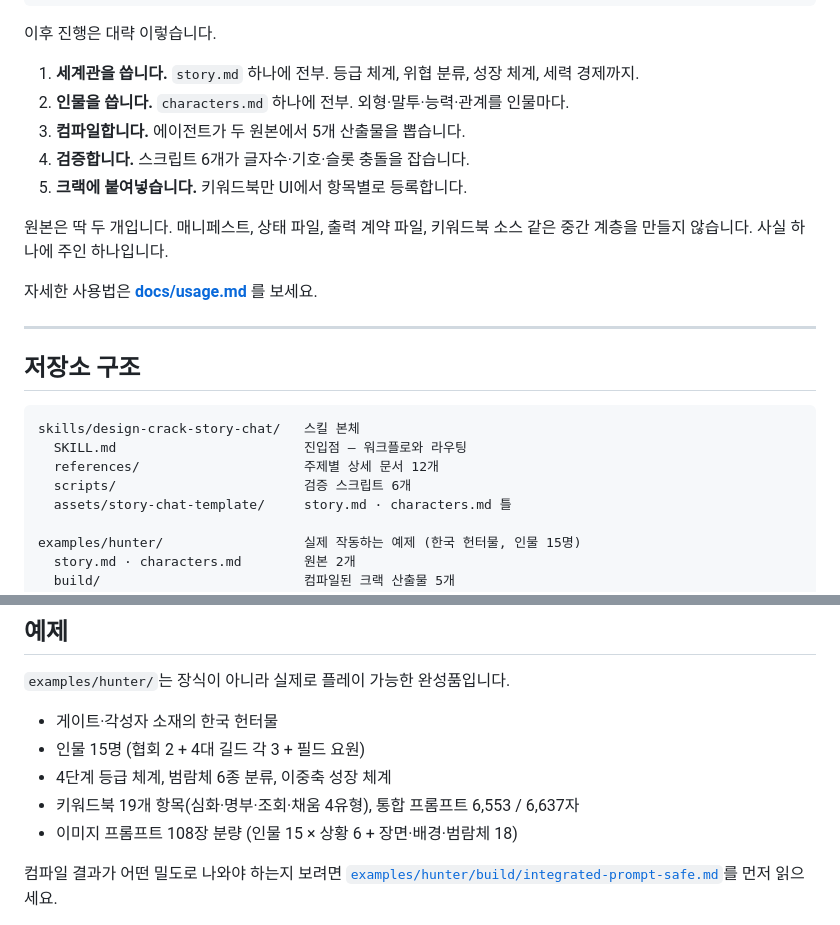
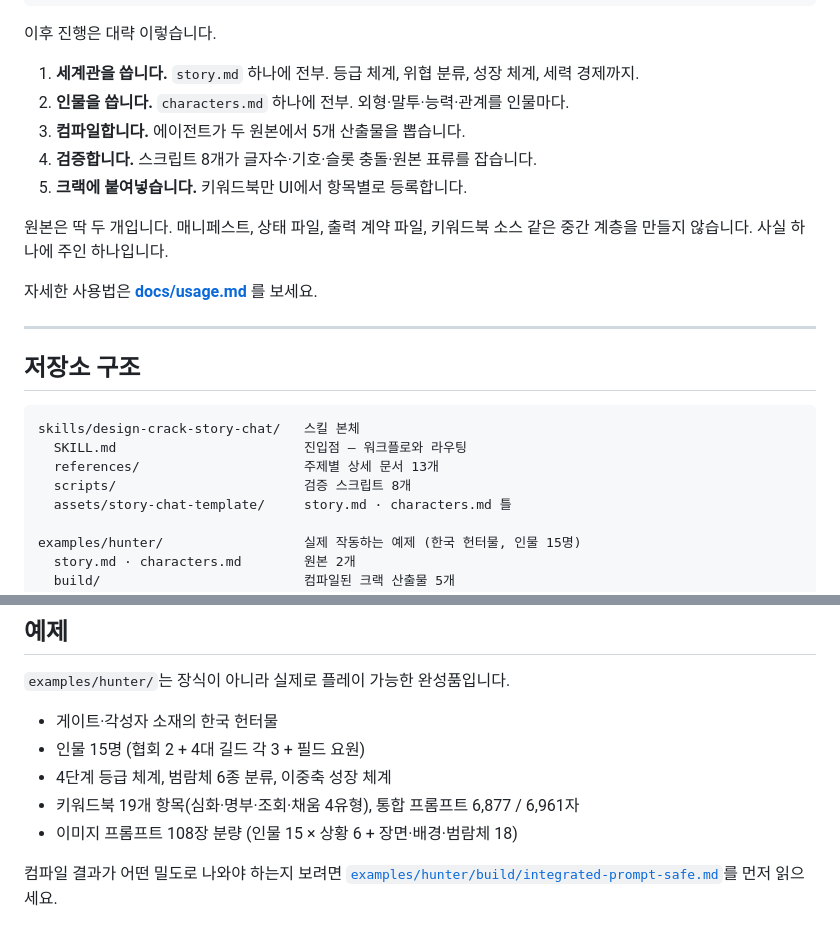
Before and after one commit to CREE1116/design-crack-story-chat, a Markdown page: README.md, 2 parts joined by grey strips. GitHub-like rendering.

Commit message:
README·통합본 갱신 (0.8.1)
CHANGELOG 0.8.1 반영: 검증 스크립트 6→8개, 레퍼런스 12→13개,
통합 프롬프트 6,877/6,961자로 재컴파일.

Co-Authored-By: Claude Sonnet 5 <noreply@anthropic.com>
Claude-Session: https://claude.ai/code/session_01N6z6VmHKEF9LN2mi9NzQxr

````diff
--- a/README.md
+++ b/README.md
@@ -73,7 +73,7 @@ story.md와 characters.md 틀부터 잡아줘.
 1. **세계관을 씁니다.** `story.md` 하나에 전부. 등급 체계, 위협 분류, 성장 체계, 세력 경제까지.
 2. **인물을 씁니다.** `characters.md` 하나에 전부. 외형·말투·능력·관계를 인물마다.
 3. **컴파일합니다.** 에이전트가 두 원본에서 5개 산출물을 뽑습니다.
-4. **검증합니다.** 스크립트 6개가 글자수·기호·슬롯 충돌을 잡습니다.
+4. **검증합니다.** 스크립트 8개가 글자수·기호·슬롯 충돌·원본 표류를 잡습니다.
 5. **크랙에 붙여넣습니다.** 키워드북만 UI에서 항목별로 등록합니다.
 
 원본은 딱 두 개입니다. 매니페스트, 상태 파일, 출력 계약 파일, 키워드북 소스 같은 중간 계층을 만들지 않습니다. 사실 하나에 주인 하나입니다.
@@ -87,8 +87,8 @@ story.md와 characters.md 틀부터 잡아줘.
 ```
 skills/design-crack-story-chat/   스킬 본체
   SKILL.md                        진입점 — 워크플로와 라우팅
-  references/                     주제별 상세 문서 12개
-  scripts/                        검증 스크립트 6개
+  references/                     주제별 상세 문서 13개
+  scripts/                        검증 스크립트 8개
   assets/story-chat-template/     story.md · characters.md 틀
 
 examples/hunter/                  실제 작동하는 예제 (한국 헌터물, 인물 15명)
@@ -140,7 +140,7 @@ scripts/                          릴리스 빌드, 전체 검증
 - 게이트·각성자 소재의 한국 헌터물
 - 인물 15명 (협회 2 + 4대 길드 각 3 + 필드 요원)
 - 4단계 등급 체계, 범람체 6종 분류, 이중축 성장 체계
-- 키워드북 19개 항목(심화·명부·조회·채움 4유형), 통합 프롬프트 6,553 / 6,637자
+- 키워드북 19개 항목(심화·명부·조회·채움 4유형), 통합 프롬프트 6,877 / 6,961자
 - 이미지 프롬프트 108장 분량 (인물 15 × 상황 6 + 장면·배경·범람체 18)
 
 컴파일 결과가 어떤 밀도로 나와야 하는지 보려면 [`examples/hunter/build/integrated-prompt-safe.md`](examples/hunter/build/integrated-prompt-safe.md)를 먼저 읽으세요.
````
Also changed, not shown: 2 other files.
